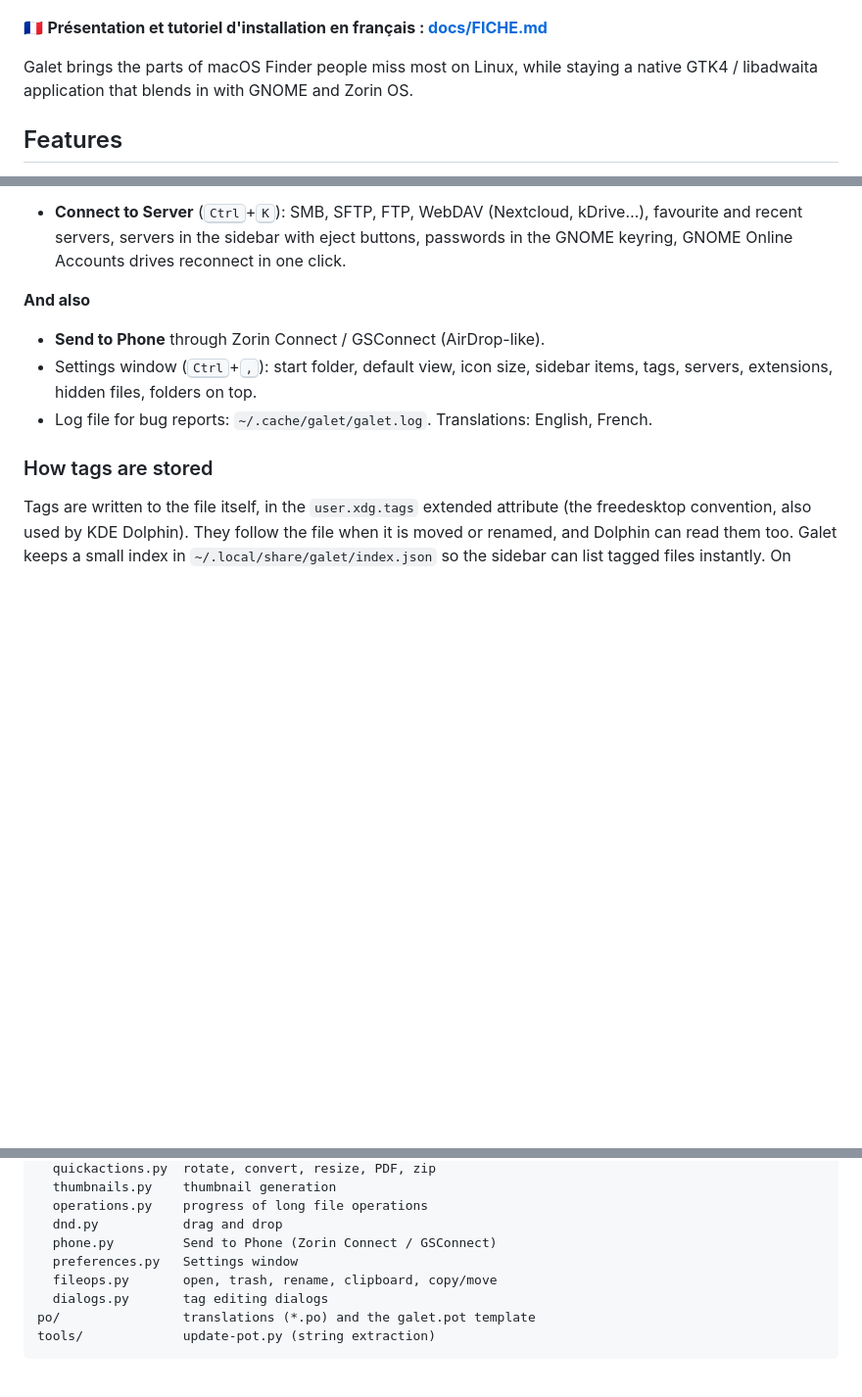
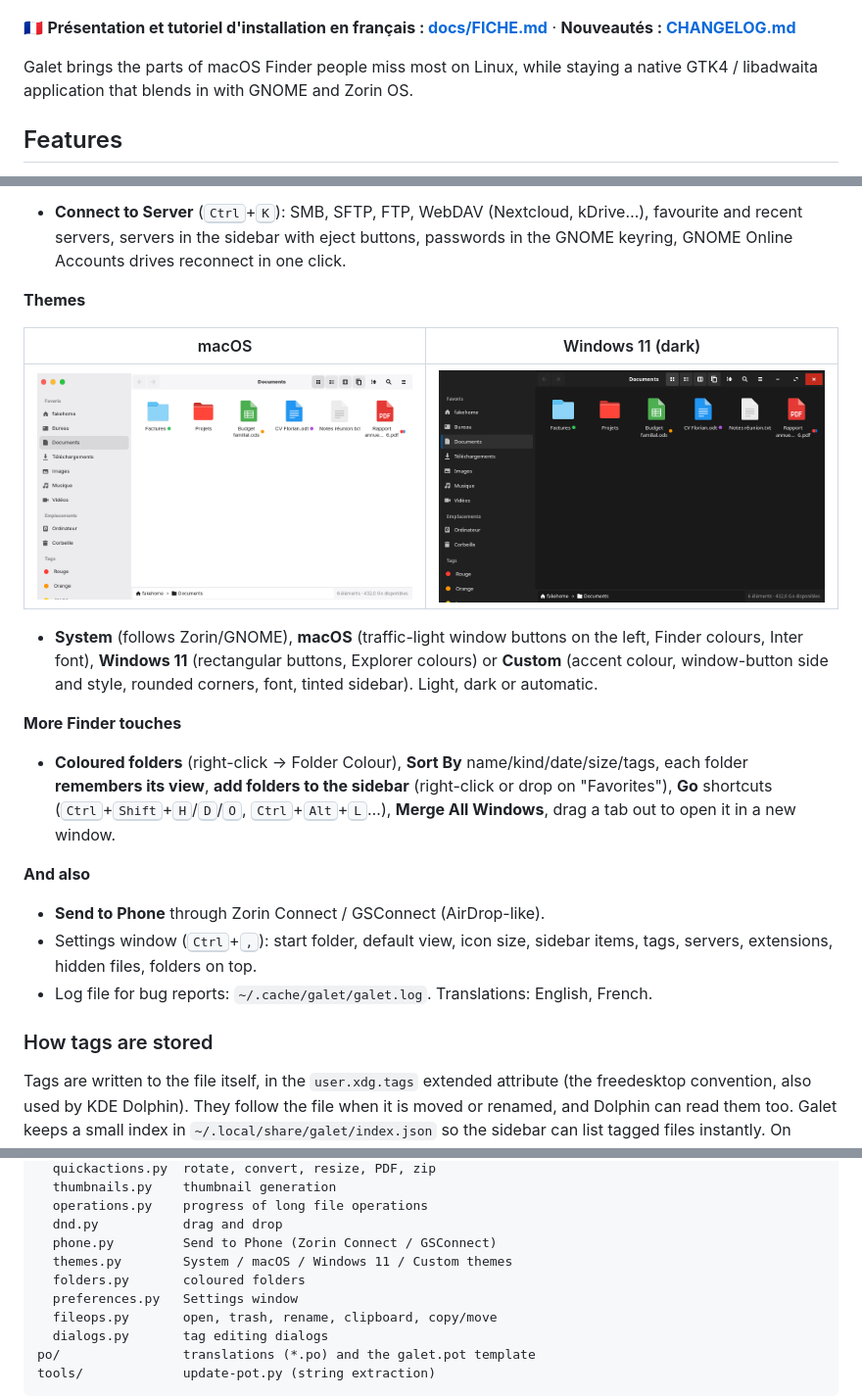
Before and after one commit to FloDerail/galet, a Markdown page: README.md, 3 parts joined by grey strips. Shown at 98% size. Drawn GitHub-style; pictures changed too: docs/screenshots/theme-macos.png (added), docs/screenshots/theme-windows-sombre.png (added); blank space fills up the shorter version.

```diff
--- a/README.md
+++ b/README.md
@@ -5,7 +5,8 @@
 
 ![Galet: icon view with colour tags](docs/screenshots/icones-tags.png)
 
-🇫🇷 **Présentation et tutoriel d'installation en français : [docs/FICHE.md](docs/FICHE.md)**
+🇫🇷 **Présentation et tutoriel d'installation en français : [docs/FICHE.md](docs/FICHE.md)** ·
+**Nouveautés : [CHANGELOG.md](CHANGELOG.md)**
 
 Galet brings the parts of macOS Finder people miss most on Linux, while
 staying a native GTK4 / libadwaita application that blends in with GNOME and Zorin OS.
@@ -47,6 +48,22 @@ staying a native GTK4 / libadwaita application that blends in with GNOME and Zor
 - **Connect to Server** (<kbd>Ctrl</kbd>+<kbd>K</kbd>): SMB, SFTP, FTP, WebDAV (Nextcloud, kDrive…), favourite
   and recent servers, servers in the sidebar with eject buttons, passwords in the GNOME keyring,
   GNOME Online Accounts drives reconnect in one click.
+
+**Themes**
+
+| macOS | Windows 11 (dark) |
+|---|---|
+| ![macOS theme](docs/screenshots/theme-macos.png) | ![Windows 11 theme](docs/screenshots/theme-windows-sombre.png) |
+
+- **System** (follows Zorin/GNOME), **macOS** (traffic-light window buttons on the left, Finder colours,
+  Inter font), **Windows 11** (rectangular buttons, Explorer colours) or **Custom** (accent colour,
+  window-button side and style, rounded corners, font, tinted sidebar). Light, dark or automatic.
+
+**More Finder touches**
+- **Coloured folders** (right-click → Folder Colour), **Sort By** name/kind/date/size/tags,
+  each folder **remembers its view**, **add folders to the sidebar** (right-click or drop on "Favorites"),
+  **Go** shortcuts (<kbd>Ctrl</kbd>+<kbd>Shift</kbd>+<kbd>H</kbd>/<kbd>D</kbd>/<kbd>O</kbd>, <kbd>Ctrl</kbd>+<kbd>Alt</kbd>+<kbd>L</kbd>…),
+  **Merge All Windows**, drag a tab out to open it in a new window.
 
 **And also**
 - **Send to Phone** through Zorin Connect / GSConnect (AirDrop-like).
@@ -128,6 +145,8 @@ galet/
   operations.py    progress of long file operations
   dnd.py           drag and drop
   phone.py         Send to Phone (Zorin Connect / GSConnect)
+  themes.py        System / macOS / Windows 11 / Custom themes
+  folders.py       coloured folders
   preferences.py   Settings window
   fileops.py       open, trash, rename, clipboard, copy/move
   dialogs.py       tag editing dialogs
```
Also changed, not shown: other parts of README.md (+0 -1 lines), CHANGELOG.md (added, +37 -0 lines), docs/FICHE.md (+14 -0 lines), docs/screenshots/reglages-apparence.png (added), 14 other files.
